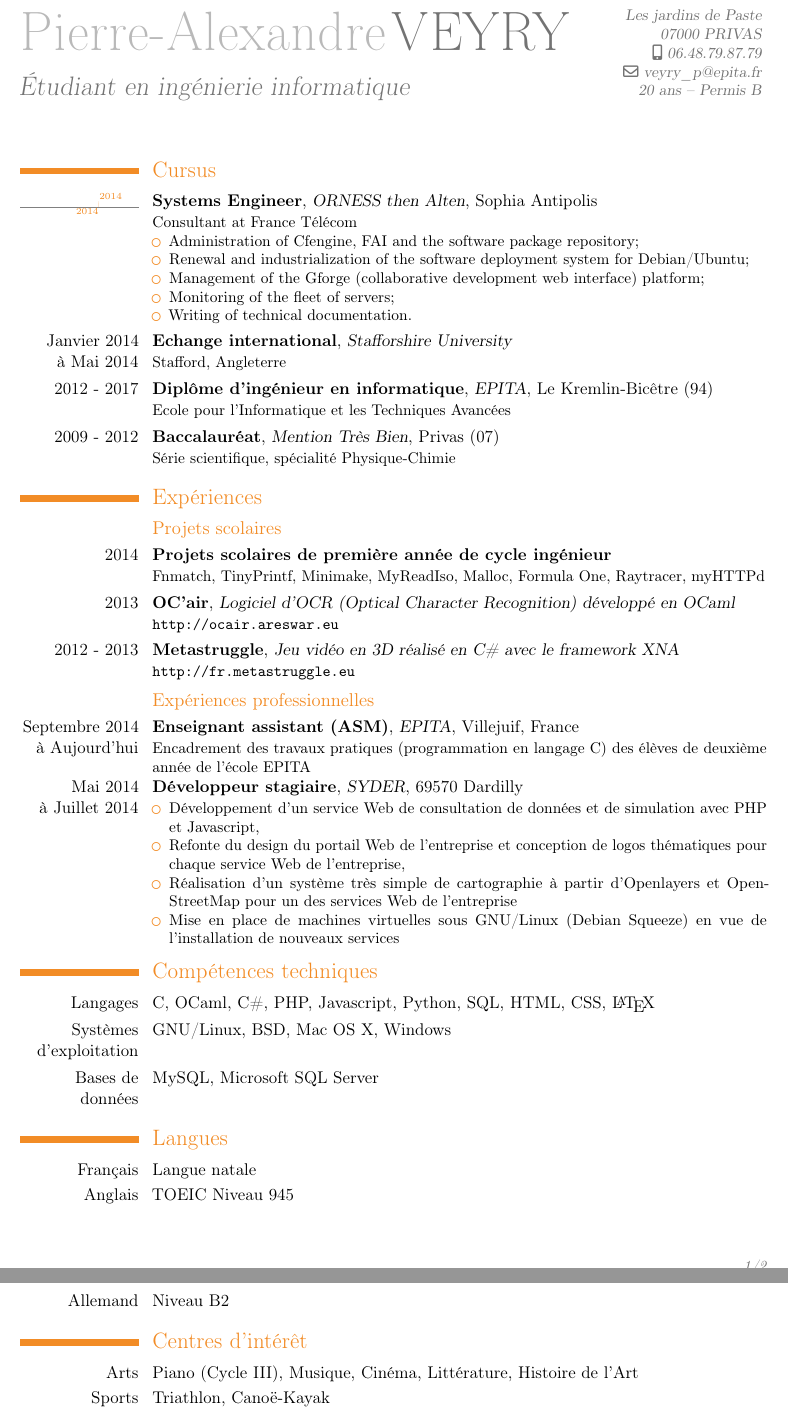
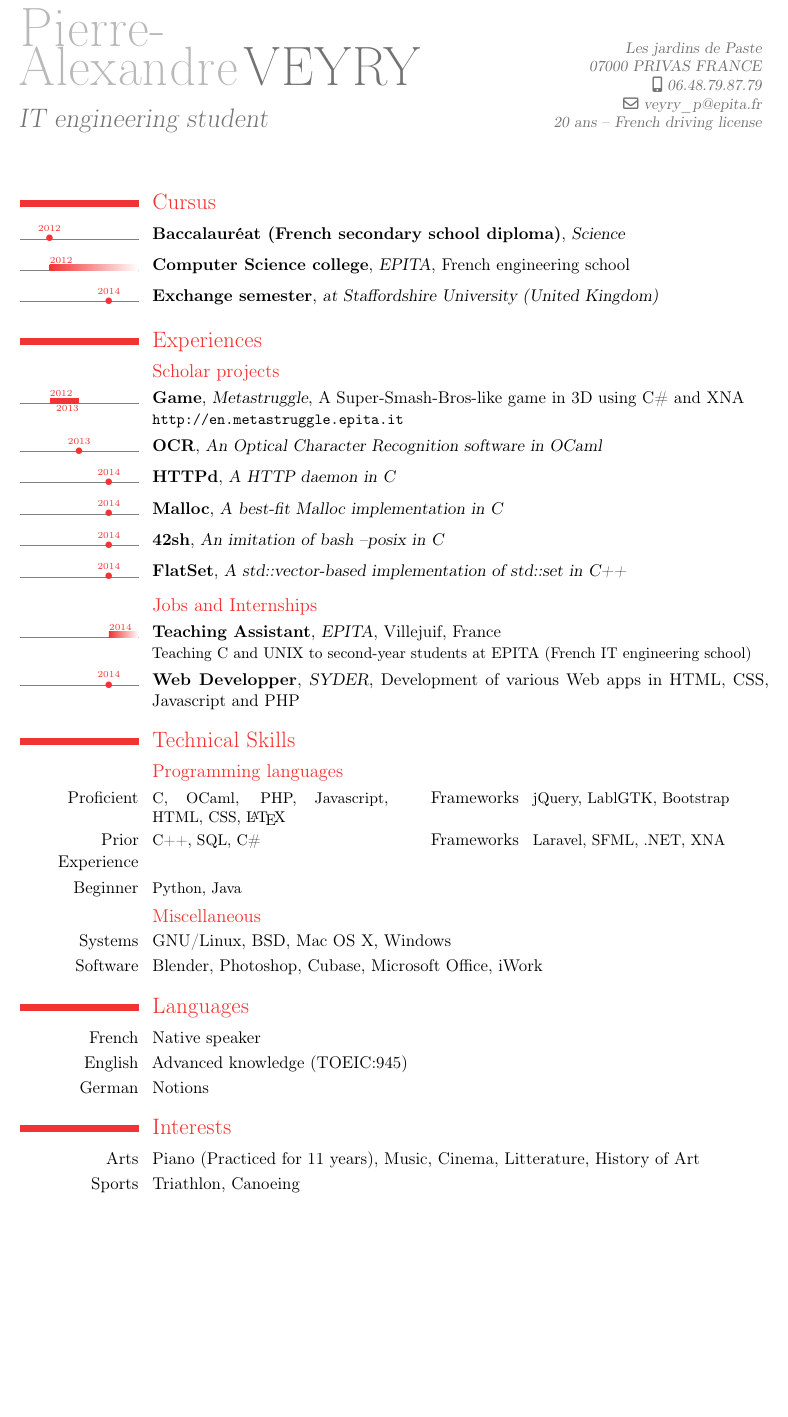
Before and after one commit to paveyry/CV, a LaTeX CV (cv_en.tex): two parts of pages 1 and 2 of 2 before the commit and part of the page after it, the two joined at a grey line, cut so that both start at the same text, the shorter picture padded with empty space. Compiled offline with pdfLaTeX.

Commit message:
template: latex: english: complete english version

```diff
--- a/cv_en.tex
+++ b/cv_en.tex
@@ -1,5 +1,5 @@
 \documentclass[11pt,a4paper]{moderncv}
-\moderncvtheme[orange]{classic}
+\moderncvtheme[red]{classic}
 \usepackage[utf8]{inputenc}
 \usepackage[top=1.0cm, bottom=1.0cm, left=2cm, right=2cm]{geometry}
 \usepackage{./moderntimeline}
@@ -8,15 +8,15 @@
 
 \firstname{Pierre-Alexandre}
 \familyname{VEYRY}
-\title{Étudiant en ingénierie informatique}
-\address{Les jardins de Paste}{07000 PRIVAS}
+\title{IT engineering student}
+\address{Les jardins de Paste}{07000 PRIVAS FRANCE}
 \mobile{06.48.79.87.79}
 \email{veyry\_p@epita.fr}
-\extrainfo{20 ans -- Permis B}
+\extrainfo{20 ans -- French driving license}
 
 \begin{document}
 
-\tlmaxdates{2012}{2015}
+\tlmaxdates{2011}{2015}
 \tlwidth{0.8ex}
 \tltext{\tiny}
 
@@ -24,59 +24,47 @@
 
 \section{Cursus}
 
+\tldatecventry{2012}{Baccalauréat (French secondary school diploma)}{Science}{}{}{}
 
-\tlcventry[orange]{2014}{2014}{Systems Engineer}{\href{http://www.orness.com}{ORNESS} then \href{http://www.alten.fr}{Alten}}{Sophia Antipolis}{}
-{Consultant at France T\'el\'ecom
-\begin{itemize}
- \item Administration of Cfengine, FAI and the software package repository;
- \item Renewal and industrialization of the software deployment system for Debian/Ubuntu;
- \item Management of the Gforge (collaborative development web interface) platform;
- \item Monitoring of the fleet of servers;
- \item Writing of technical documentation.
-\end{itemize}}
+\tlcventry{2012}{0}{Computer Science college}{EPITA}{French engineering school}{}{}
+
+\tldatecventry{2014}{Exchange semester}{at Staffordshire University (United Kingdom)}{}{}{}
 
 
-\cventry{Janvier 2014 \\à Mai 2014}{Echange international}{Stafforshire University}{}{}{Stafford, Angleterre}
-
-\cventry{2012 - 2017}{Diplôme d'ingénieur en informatique}{EPITA}{Le Kremlin-Bicêtre (94)}{}{Ecole pour l'Informatique et les Techniques Avancées}
-
-\cventry{2009 - 2012}{Baccalauréat}{Mention Très Bien}{Privas (07)}{}{Série scientifique, spécialité Physique-Chimie}
+\section{Experiences}
+	\subsection{Scholar projects}
+	\tlcventry{2012}{2013}{Game}{Metastruggle}{A Super-Smash-Bros-like game in 3D using C\# and XNA}{}{\url{http://en.metastruggle.epita.it}}
+	\tldatecventry{2013}{OCR}{An Optical Character Recognition software in OCaml}{}{}{}			\tldatecventry{2014}{HTTPd}{A HTTP daemon in C}{}{}{}
+	\tldatecventry{2014}{Malloc}{A best-fit Malloc implementation in C}{}{}{}
+	\tldatecventry{2014}{42sh}{An imitation of bash --posix in C}{}{}{}
+	\tldatecventry{2014}{FlatSet}{A std::vector-based implementation of std::set in C++}{}{}{}
 
 
-\section{Expériences}
-	\subsection{Projets scolaires}
-	\cventry{2014}{Projets scolaires de première année de cycle ingénieur}{}{}{}{Fnmatch, TinyPrintf, Minimake, MyReadIso, Malloc, Formula One, Raytracer, myHTTPd}
-	\cventry{2013}{OC'air}{Logiciel d'OCR (Optical Character Recognition) développé en OCaml}{}{}{\url{http://ocair.areswar.eu}}
-	\cventry{2012 - 2013}{Metastruggle}{Jeu vidéo en 3D réalisé en C\# avec le framework XNA}{}{}{\url{http://fr.metastruggle.eu}}
+	\subsection{Jobs and Internships}
 
-	\subsection{Expériences professionnelles}
+	\tlcventry{2014}{0}{Teaching Assistant}{EPITA}{Villejuif}{France}
+	{Teaching C and UNIX to second-year students at EPITA (French IT engineering school)}
+	\tldatecventry{2014}{Web Developper}{SYDER}{Development of various Web apps in HTML, CSS, Javascript and PHP}{}{}
 
-\cventry{Septembre 2014 \\à Aujourd'hui}{Enseignant assistant (ASM)}{EPITA}{Villejuif}{France}{
-Encadrement des travaux pratiques (programmation en langage C) des élèves de deuxième année de l'école EPITA}
-\cventry{Mai 2014 \\à Juillet 2014}{Développeur stagiaire}{SYDER}{69570 Dardilly}{}{
-\begin{itemize}%
-\item Développement d'un service Web de consultation de données et de simulation avec PHP et Javascript,
-\item Refonte du design du portail Web de l'entreprise et conception de logos thématiques pour chaque service Web de l'entreprise,
-\item Réalisation d'un système très simple de cartographie à partir d'Openlayers et OpenStreetMap pour un des services Web de l'entreprise
-\item Mise en place de machines virtuelles sous GNU/Linux (Debian Squeeze) en vue de l'installation de nouveaux services
-\end{itemize}}
+\section{Technical Skills}
+	\subsection{Programming languages}
+	\cvcomputer{Proficient}{C, OCaml, PHP, Javascript, HTML, CSS, \LaTeX}{Frameworks}{jQuery, LablGTK, Bootstrap}
+	\cvcomputer{Prior Experience}{C++, SQL, C\#}{Frameworks}{Laravel, SFML, .NET, XNA}
+	\cvcomputer{Beginner}{Python, Java}{}{}
+	\subsection{Miscellaneous}
+	\cvitem{Systems}{GNU/Linux, BSD, Mac OS X, Windows}{}{}{}{}
+	\cvitem{Software}{Blender, Photoshop, Cubase, Microsoft Office, iWork}{}{}{}{}
 
-\section{Compétences techniques}
-	\cvitem{Langages}{C, OCaml, C\#, PHP, Javascript, Python, SQL,  HTML, CSS, \LaTeX}{}{}{}{}
-	\cvitem{Systèmes d'exploitation}{GNU/Linux, BSD, Mac OS X, Windows}{}{}{}{}
-	\cvitem{Bases de données}{MySQL, Microsoft SQL Server}{}{}{}{}
+	\section{Languages}
+	\cvlanguage{French}{Native speaker}{}
+	\cvlanguage{English}{Advanced knowledge (TOEIC:945)}{}
+	\cvlanguage{German}{Notions}{}
 
+\section{Interests}
 
-\section{Langues}
-\cvlanguage{Français}{Langue natale}{}
-\cvlanguage{Anglais}{TOEIC Niveau 945}{}
-\cvlanguage{Allemand}{Niveau B2}{}
+\cvitem{Arts}{Piano (Practiced for 11 years), Music, Cinema, Litterature, History of Art}{}{}{}{}
 
-\section{Centres d'intérêt}
-
-\cvitem{Arts}{Piano (Cycle III), Musique, Cinéma, Littérature, Histoire de l'Art}{}{}{}{}
-
-\cvitem{Sports}{Triathlon, Canoë-Kayak}{}{}{}{}
+\cvitem{Sports}{Triathlon, Canoeing}{}{}{}{}
 
 
 \end{document}
```
Also changed, not shown: Makefile.
